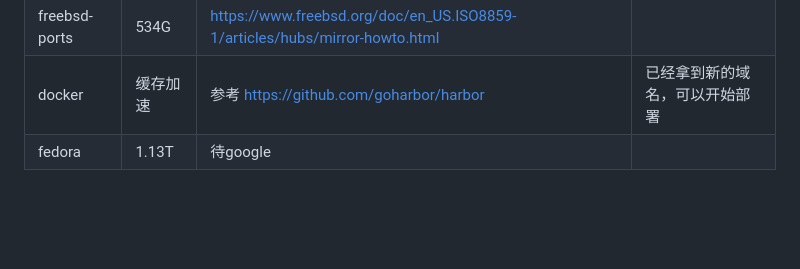
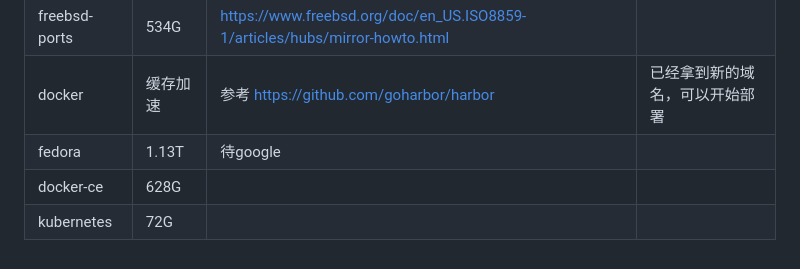
Before and after one commit to chn-lee-yumi/mirrors-gdut, a Markdown page: README.md, the part around the change. Drawn GitHub-style; blank space fills up the shorter version.

Commit message:
fix(README.md):修改 README

```diff
--- a/README.md
+++ b/README.md
@@ -319,3 +319,5 @@ under construction
 |freebsd-ports|534G|https://www.freebsd.org/doc/en_US.ISO8859-1/articles/hubs/mirror-howto.html ||
 |docker|缓存加速|参考 https://github.com/goharbor/harbor |已经拿到新的域名，可以开始部署|
 |fedora|1.13T|待google||
+|docker-ce|628G|||
+|kubernetes|72G|||
```
